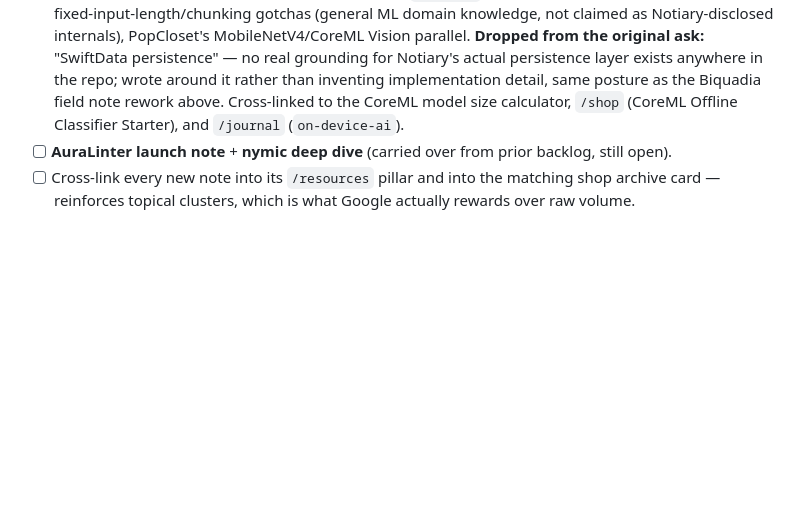
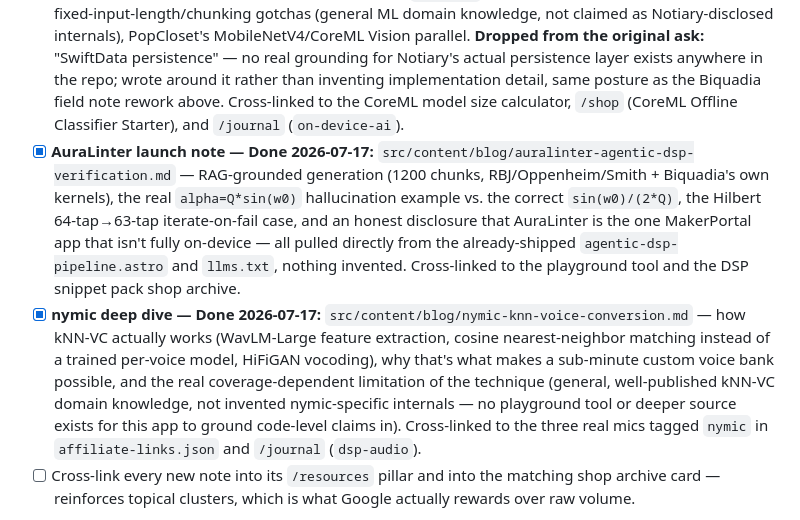
Before and after one commit to josh-hrisko/makerportal-hub, a Markdown page: docs/BACKLOG.md, the part around the change. Drawn GitHub-style; blank space fills up the shorter version.

Commit message:
feat(blog): add AuraLinter and nymic field notes, closing out Phase 1
Both grounded in already-shipped code/copy, nothing invented:
- auralinter-agentic-dsp-verification.md: the real RAG-grounded
  generation + clang++ verification loop from agentic-dsp-pipeline.astro,
  the alpha=Q*sin(w0) hallucination example the verifier catches, the
  Hilbert 64-tap iterate-on-fail case, and an honest disclosure that
  AuraLinter is the one MakerPortal app that isn't fully on-device.
- nymic-knn-voice-conversion.md: how kNN-VC actually works (WavLM-Large
  features, cosine nearest-neighbor matching instead of a trained
  per-voice model, HiFiGAN vocoding) and why that's what makes a
  sub-minute custom voice bank possible - general, well-published kNN-VC
  domain knowledge since no playground tool exists for this app to
  ground deeper code-level claims in.

This closes out every Phase 1 field note in BACKLOG.md.

```diff
--- a/docs/BACKLOG.md
+++ b/docs/BACKLOG.md
@@ -19,7 +19,8 @@ Real code, under-documented APIs, near-zero competition for the specific queries
 - [x] **Biquadia field note — reworked 2026-07-17, was mis-scoped:** the original ask ("clang++ verification notes, LangGraph agentic generation loop") described **AuraLinter's** pipeline, not Biquadia's — every real source (`agentic-dsp-pipeline.astro`, `apps.ts`, `llms.txt`) attributes the LangGraph/clang++ loop to AuraLinter, with Biquadia only as a downstream kernel consumer. A note claiming Biquadia runs its own agentic generation loop would be a fabrication. Biquadia's actual grounding is already covered across three real surfaces: `src/content/blog/inside-biquadia.md` (published 2026-06-28, architecture/philosophy level), `src/pages/playground/biquad-filter-designer.astro` (real DF2T + RBJ Cookbook math), and `src/pages/playground/agentic-dsp-pipeline.astro` (the cross-app kernel pipeline, correctly attributed to AuraLinter). No new Metal shader code/kernel names exist anywhere in the repo to ground a "Metal shader DSP walkthrough" — don't write one without real implementation detail from the owner. Treating this item as satisfied by existing content; revisit only if the owner supplies real Metal-level detail to write from.
 - [x] **BLExAR field note — Done 2026-07-17:** `src/content/blog/blexar-ble-uart-bridge.md` — HM-10's single-characteristic (`FFE0`/`FFE1`) vs. Nordic UART Service's split RX/TX characteristics (`6E400001-003`), the no-length-prefix newline-framing gotcha and why it silently corrupts rows at low MTU, MTU/throughput/battery tradeoff, `maximumWriteValueLength` auto-detection vs. hardcoded assumptions — all grounded directly in the already-shipped `ble-gatt-visualizer.astro` playground page's code/copy, not invented. Cross-linked to `/resources#gear` (Arduino Nano ESP32, SSD1306 OLED), `/shop` (BLExAR Nano+OLED Starter), `/journal` (`ios-craft`), and the BLE GATT visualizer tool. Found and fixed a real bug in the process: `ble-gatt-visualizer.astro`'s `relatedAppUrl` pointed at `blexar.makerportal.ai` (404s — BLExAR is still a legacy `makersportal.com` app, not yet migrated) instead of the real live `https://makersportal.com/apps/blexar`.
 - [x] **Notiary/PopCloset field note — Done 2026-07-17:** `src/content/blog/notiary-on-device-semantic-search.md` — MiniLM-L6-v2 384-dim embeddings → CoreML conversion, deterministic storage math (768 B/vector at fp16, real 28MB index figure from `llms.txt`), cosine-similarity normalization and fixed-input-length/chunking gotchas (general ML domain knowledge, not claimed as Notiary-disclosed internals), PopCloset's MobileNetV4/CoreML Vision parallel. **Dropped from the original ask:** "SwiftData persistence" — no real grounding for Notiary's actual persistence layer exists anywhere in the repo; wrote around it rather than inventing implementation detail, same posture as the Biquadia field note rework above. Cross-linked to the CoreML model size calculator, `/shop` (CoreML Offline Classifier Starter), and `/journal` (`on-device-ai`).
-- [ ] **AuraLinter launch note** + **nymic deep dive** (carried over from prior backlog, still open).
+- [x] **AuraLinter launch note — Done 2026-07-17:** `src/content/blog/auralinter-agentic-dsp-verification.md` — RAG-grounded generation (1200 chunks, RBJ/Oppenheim/Smith + Biquadia's own kernels), the real `alpha=Q*sin(w0)` hallucination example vs. the correct `sin(w0)/(2*Q)`, the Hilbert 64-tap→63-tap iterate-on-fail case, and an honest disclosure that AuraLinter is the one MakerPortal app that isn't fully on-device — all pulled directly from the already-shipped `agentic-dsp-pipeline.astro` and `llms.txt`, nothing invented. Cross-linked to the playground tool and the DSP snippet pack shop archive.
+- [x] **nymic deep dive — Done 2026-07-17:** `src/content/blog/nymic-knn-voice-conversion.md` — how kNN-VC actually works (WavLM-Large feature extraction, cosine nearest-neighbor matching instead of a trained per-voice model, HiFiGAN vocoding), why that's what makes a sub-minute custom voice bank possible, and the real coverage-dependent limitation of the technique (general, well-published kNN-VC domain knowledge, not invented nymic-specific internals — no playground tool or deeper source exists for this app to ground code-level claims in). Cross-linked to the three real mics tagged `nymic` in `affiliate-links.json` and `/journal` (`dsp-audio`).
 - [ ] Cross-link every new note into its `/resources` pillar and into the matching shop archive card — reinforces topical clusters, which is what Google actually rewards over raw volume.
 
 **The Lab — interactive tools grounded in real shipped code (2026-07-15, merged into the unified Playground per D-018 on 2026-07-16):** owner asked for a plan to build "many of these" (referencing `earlevel.com`'s biquad calculator and `quaternions.online` as craft benchmarks, explicitly not to copy). Registry is `src/data/playground.ts` (`isGrounded: true` entries) — the standalone `tools.ts`/`/tools` IA mentioned in earlier drafts of this doc was never built; D-018 folded everything into one `/playground` surface instead, don't re-derive `tools.ts`. Differentiation principle unchanged: every tool must be app-grounded (real code, links to the app + field note it came from), have a dimension generic calculators lack, or fill a genuine documentation gap. **All 6 Lab tools below shipped in commit `19f8990` (2026-07-16 23:04) — this list was stale until 2026-07-17's reconciliation pass; verify `playground.ts` `status` field directly if in doubt, not this doc.**
```
Also changed, not shown: 2 other files.
